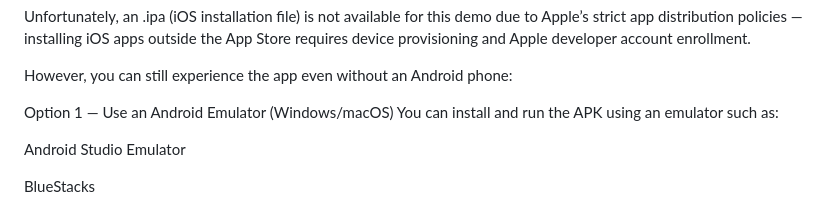
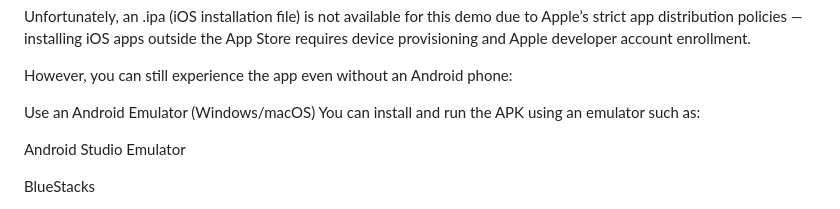
Before and after one commit to JackZhen1/UoA-Online-Cross-Platform-Web-Mobile-Application-, a Markdown page: README.md, the part around the change. Rendered like a GitHub page.

```diff
--- a/README.md
+++ b/README.md
@@ -48,7 +48,7 @@ Unfortunately, an .ipa (iOS installation file) is not available for this demo du
 
 However, you can still experience the app even without an Android phone:
 
-Option 1 — Use an Android Emulator (Windows/macOS)
+Use an Android Emulator (Windows/macOS)
 You can install and run the APK using an emulator such as:
 
 Android Studio Emulator
```
